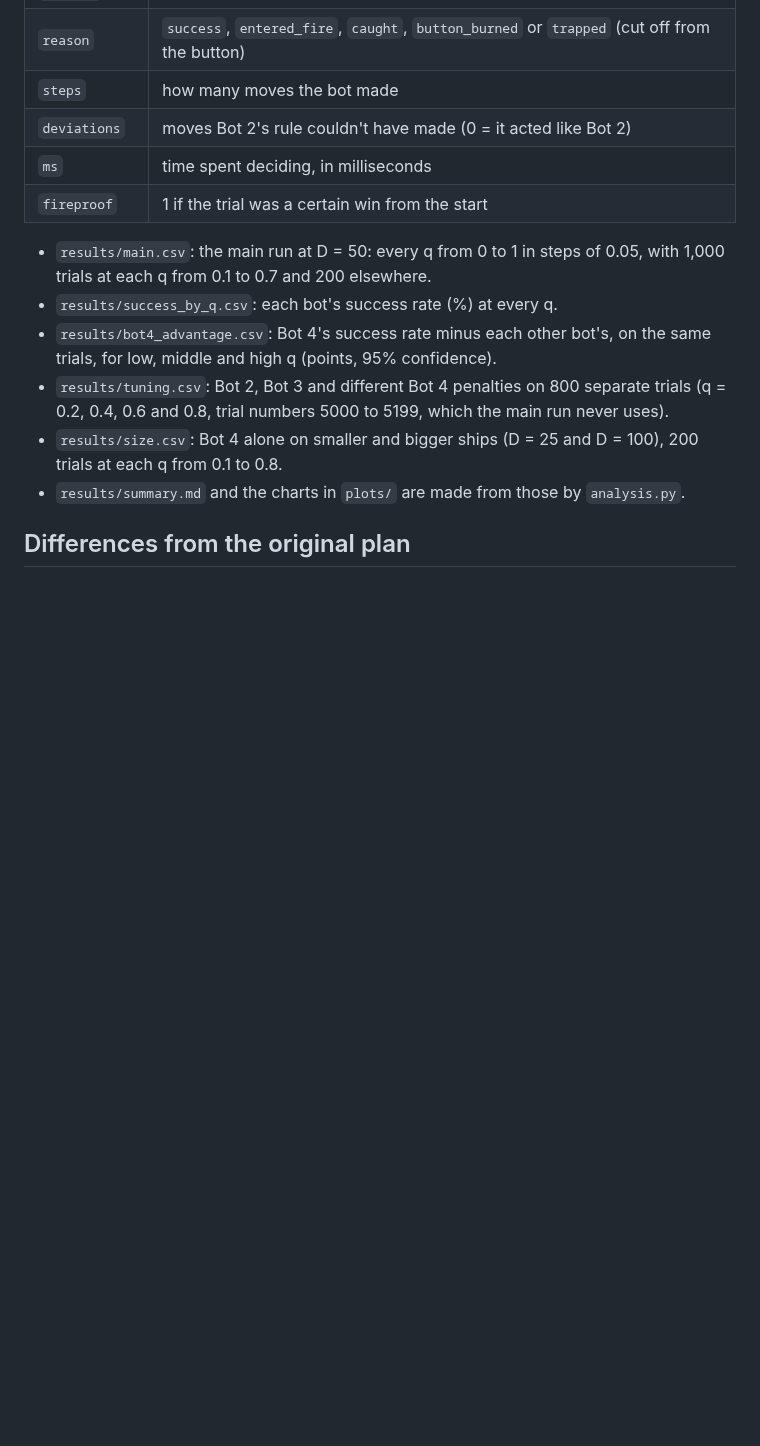
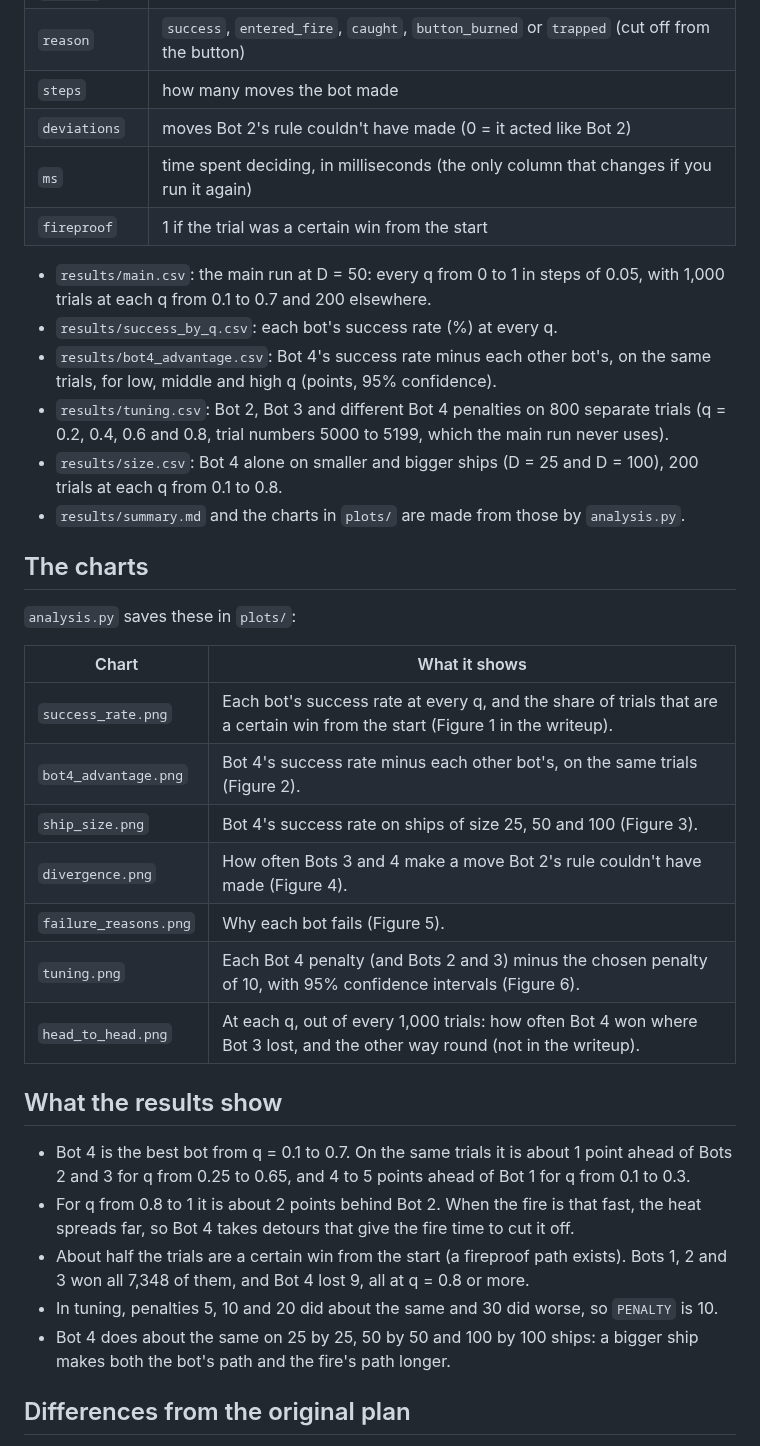
Before and after one commit to alt-rahul/flowers, a Markdown page: project 1/README.md, the part around the change. Drawn GitHub-style; blank space fills up the shorter version.

```diff
--- a/project 1/README.md
+++ b/project 1/README.md
@@ -55,7 +55,7 @@ Every row of a results file is one bot on one trial:
 | `reason` | `success`, `entered_fire`, `caught`, `button_burned` or `trapped` (cut off from the button) |
 | `steps` | how many moves the bot made |
 | `deviations` | moves Bot 2's rule couldn't have made (0 = it acted like Bot 2) |
-| `ms` | time spent deciding, in milliseconds |
+| `ms` | time spent deciding, in milliseconds (the only column that changes if you run it again) |
 | `fireproof` | 1 if the trial was a certain win from the start |
 
 - `results/main.csv`: the main run at D = 50: every q from 0 to 1 in steps of
@@ -71,6 +71,36 @@ Every row of a results file is one bot on one trial:
 - `results/summary.md` and the charts in `plots/` are made from those by
   `analysis.py`.
 
+## The charts
+
+`analysis.py` saves these in `plots/`:
+
+| Chart | What it shows |
+|---|---|
+| `success_rate.png` | Each bot's success rate at every q, and the share of trials that are a certain win from the start (Figure 1 in the writeup). |
+| `bot4_advantage.png` | Bot 4's success rate minus each other bot's, on the same trials (Figure 2). |
+| `ship_size.png` | Bot 4's success rate on ships of size 25, 50 and 100 (Figure 3). |
+| `divergence.png` | How often Bots 3 and 4 make a move Bot 2's rule couldn't have made (Figure 4). |
+| `failure_reasons.png` | Why each bot fails (Figure 5). |
+| `tuning.png` | Each Bot 4 penalty (and Bots 2 and 3) minus the chosen penalty of 10, with 95% confidence intervals (Figure 6). |
+| `head_to_head.png` | At each q, out of every 1,000 trials: how often Bot 4 won where Bot 3 lost, and the other way round (not in the writeup). |
+
+## What the results show
+
+- Bot 4 is the best bot from q = 0.1 to 0.7. On the same trials it is about
+  1 point ahead of Bots 2 and 3 for q from 0.25 to 0.65, and 4 to 5 points
+  ahead of Bot 1 for q from 0.1 to 0.3.
+- For q from 0.8 to 1 it is about 2 points behind Bot 2. When the fire is
+  that fast, the heat spreads far, so Bot 4 takes detours that give the fire
+  time to cut it off.
+- About half the trials are a certain win from the start (a fireproof path
+  exists). Bots 1, 2 and 3 won all 7,348 of them, and Bot 4 lost 9, all at
+  q = 0.8 or more.
+- In tuning, penalties 5, 10 and 20 did about the same and 30 did worse, so
+  `PENALTY` is 10.
+- Bot 4 does about the same on 25 by 25, 50 by 50 and 100 by 100 ships: a
+  bigger ship makes both the bot's path and the fire's path longer.
+
 ## Differences from the original plan
 
 - Bot 4's heuristic is the Manhattan distance to the button instead of the
```
Also changed, not shown: project 1/results/summary.md (+63 -114 lines), project 1/writeup.md (+8 -2 lines), project 1/plots/ship_size.png, 1 other file.
